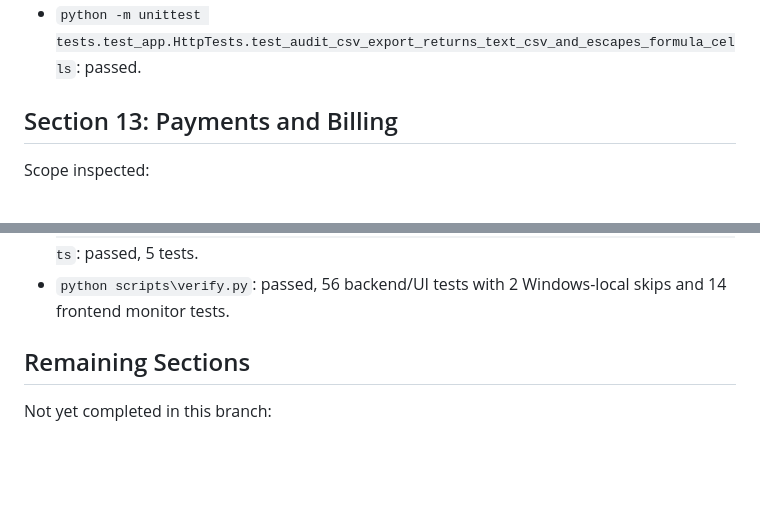
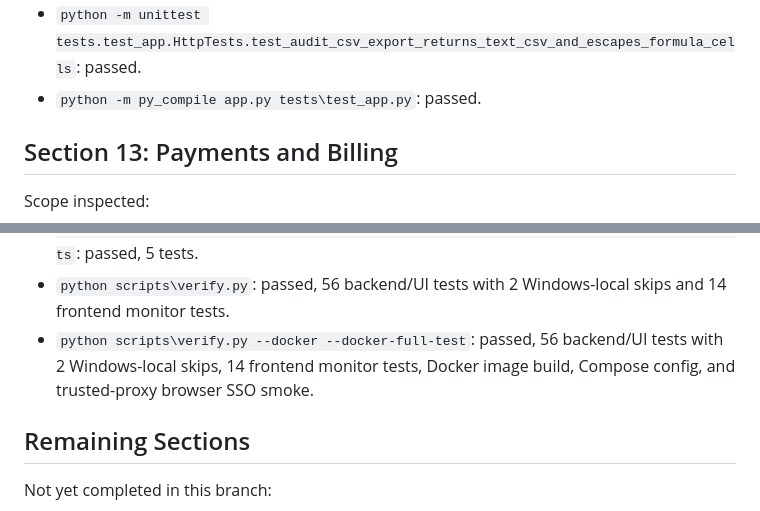
Before and after one commit to skellywix/Gatewatch, a Markdown page: .codex/full-app-qa-log.md, 2 parts joined by grey strips. GitHub-like rendering; blank space fills up the shorter version.

```diff
--- a/.codex/full-app-qa-log.md
+++ b/.codex/full-app-qa-log.md
@@ -293,6 +293,7 @@ Commands:
 - `rg -n "upload|file|media|csv|download|attachment|multipart|Content-Disposition" app.py web tests scripts README.md docker .github`: inspected; no upload/media ingestion flow found.
 - `python -m unittest tests.test_app.StoreTests.test_search_summary_sqlite_pragmas_and_audit_csv`: passed.
 - `python -m unittest tests.test_app.HttpTests.test_audit_csv_export_returns_text_csv_and_escapes_formula_cells`: passed.
+- `python -m py_compile app.py tests\test_app.py`: passed.
 
 ## Section 13: Payments and Billing
 
@@ -325,6 +326,7 @@ Commands:
 
 - `python -m unittest tests.test_app.HttpTests.test_http_access_templates_and_supervisor_modify_without_admin_controls tests.test_app.HttpTests.test_non_admin_update_creates_change_request_for_admin_approval tests.test_app.HttpTests.test_trusted_proxy_auth_uses_ad_group_headers_for_admin_actions tests.test_app.HttpTests.test_admin_config_requires_domain_admin_and_masks_secrets tests.test_app.HttpTests.test_admin_diagnostics_requires_domain_admin_and_redacts_secrets`: passed, 5 tests.
 - `python scripts\verify.py`: passed, 56 backend/UI tests with 2 Windows-local skips and 14 frontend monitor tests.
+- `python scripts\verify.py --docker --docker-full-test`: passed, 56 backend/UI tests with 2 Windows-local skips, 14 frontend monitor tests, Docker image build, Compose config, and trusted-proxy browser SSO smoke.
 
 ## Remaining Sections
 
```
Also changed, not shown: .codex/full-app-qa-pr.md (+2 -1 lines).
